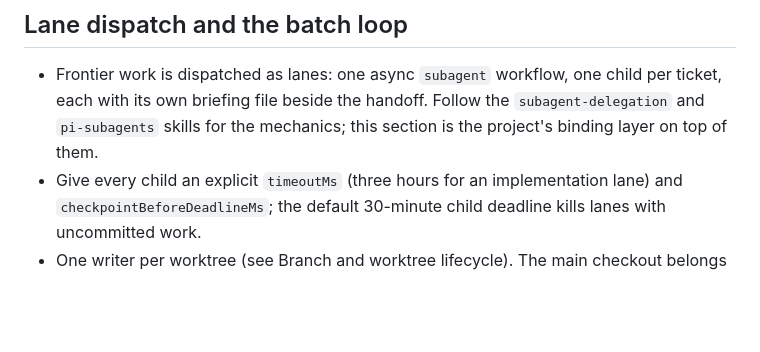
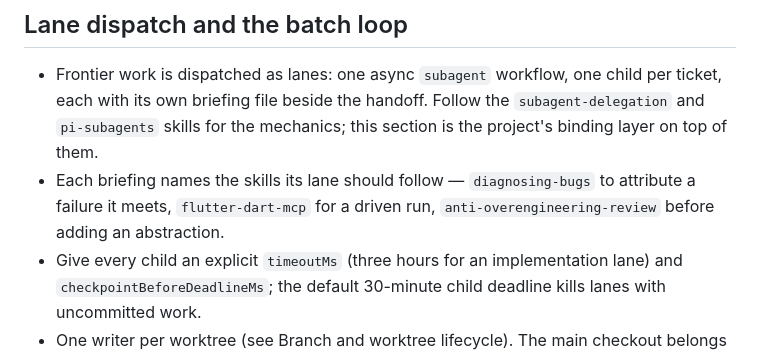
Before and after one commit to qsgy-edge/liber, a Markdown page: AGENTS.md, the part around the change. Rendered like a GitHub page; blank space fills up the shorter version.

Commit message:
docs(agents): briefings name the skills their lane should follow

```diff
--- a/AGENTS.md
+++ b/AGENTS.md
@@ -43,6 +43,8 @@ This repo uses a single-context layout. See `docs/agents/domain.md`.
 - Frontier work is dispatched as lanes: one async `subagent` workflow, one child per ticket, each with its own
   briefing file beside the handoff. Follow the `subagent-delegation` and `pi-subagents` skills for the mechanics;
   this section is the project's binding layer on top of them.
+- Each briefing names the skills its lane should follow — `diagnosing-bugs` to attribute a failure it meets,
+  `flutter-dart-mcp` for a driven run, `anti-overengineering-review` before adding an abstraction.
 - Give every child an explicit `timeoutMs` (three hours for an implementation lane) and
   `checkpointBeforeDeadlineMs`; the default 30-minute child deadline kills lanes with uncommitted work.
 - One writer per worktree (see Branch and worktree lifecycle). The main checkout belongs to the controller, and a
```
